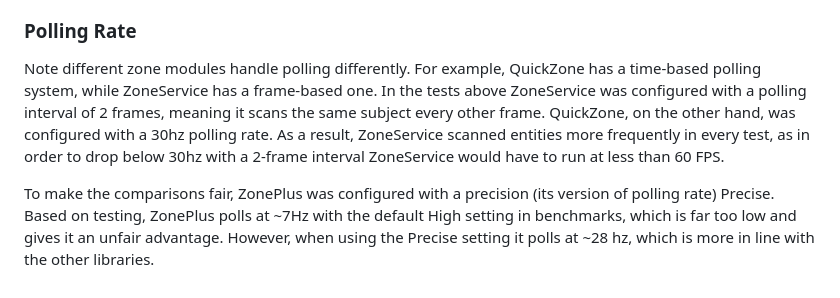
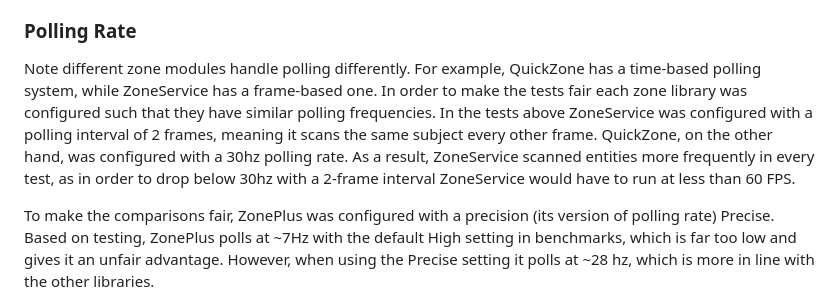
Before and after one commit to breadboardengineer1234/ZoneService, a Markdown page: README.md, the part around the change. Rendered like a GitHub page.

```diff
--- a/README.md
+++ b/README.md
@@ -61,7 +61,7 @@ A similar accommodation was made for ZonePlus. Furthermore, ZonePlus is differen
 The other 3 libraries are simply too slow to handle these tests. No amount of task.waits or other tricks can save them from running out of execution time during initialization. Even if they got past it, they would still crash studio during runtime. QuickZone and ZoneService are orders of magnitude faster than the other 3, to an extent not captured by the light tests. In fact, the main point of the heavy tests is to observe the performance difference between the two, as the light tests don't have enough load to tell them apart.
 
 ### Polling Rate
-Note different zone modules handle polling differently. For example, QuickZone has a time-based polling system, while ZoneService has a frame-based one. In the tests above ZoneService was configured with a polling interval of 2 frames, meaning it scans the same subject every other frame. QuickZone, on the other hand, was configured with a 30hz polling rate. As a result, ZoneService scanned entities more frequently in every test, as in order to drop below 30hz with a 2-frame interval ZoneService would have to run at less than 60 FPS.
+Note different zone modules handle polling differently. For example, QuickZone has a time-based polling system, while ZoneService has a frame-based one. In order to make the tests fair each zone library was configured such that they have similar polling frequencies. In the tests above ZoneService was configured with a polling interval of 2 frames, meaning it scans the same subject every other frame. QuickZone, on the other hand, was configured with a 30hz polling rate. As a result, ZoneService scanned entities more frequently in every test, as in order to drop below 30hz with a 2-frame interval ZoneService would have to run at less than 60 FPS.
 
 To make the comparisons fair, ZonePlus was configured with a precision (its version of polling rate) Precise. Based on testing, ZonePlus polls at ~7Hz with the default High setting in benchmarks, which is far too low and gives it an unfair advantage. However, when using the Precise setting it polls at ~28 hz, which is more in line with the other libraries.
 
```
